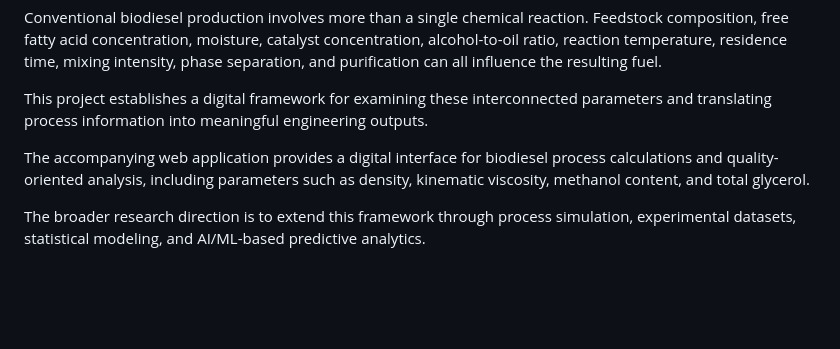
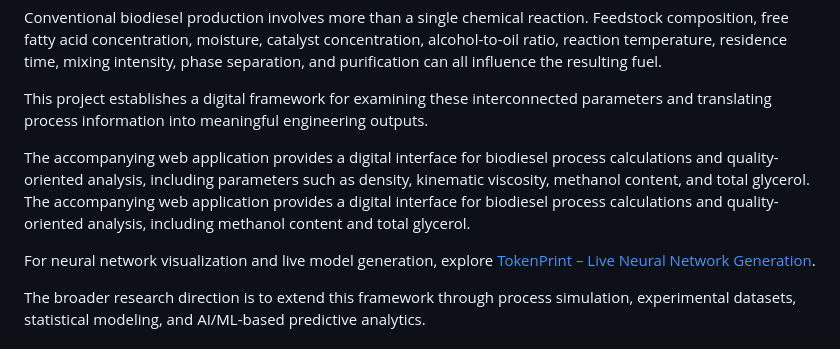
Before and after one commit to astitwasi-11/biodiesel-process-quality-analyzer, a Markdown page: README.md, the part around the change. Rendered like a GitHub page; blank space fills up the shorter version.

```diff
--- a/README.md
+++ b/README.md
@@ -66,6 +66,9 @@ Conventional biodiesel production involves more than a single chemical reaction.
 This project establishes a digital framework for examining these interconnected parameters and translating process information into meaningful engineering outputs.
 
 The accompanying web application provides a digital interface for biodiesel process calculations and quality-oriented analysis, including parameters such as density, kinematic viscosity, methanol content, and total glycerol.
+The accompanying web application provides a digital interface for biodiesel process calculations and quality-oriented analysis, including methanol content and total glycerol.
+
+For neural network visualization and live model generation, explore [TokenPrint – Live Neural Network Generation](https://tokenprint.in/app/?mode=generation).
 
 The broader research direction is to extend this framework through process simulation, experimental datasets, statistical modeling, and AI/ML-based predictive analytics.
 
```
